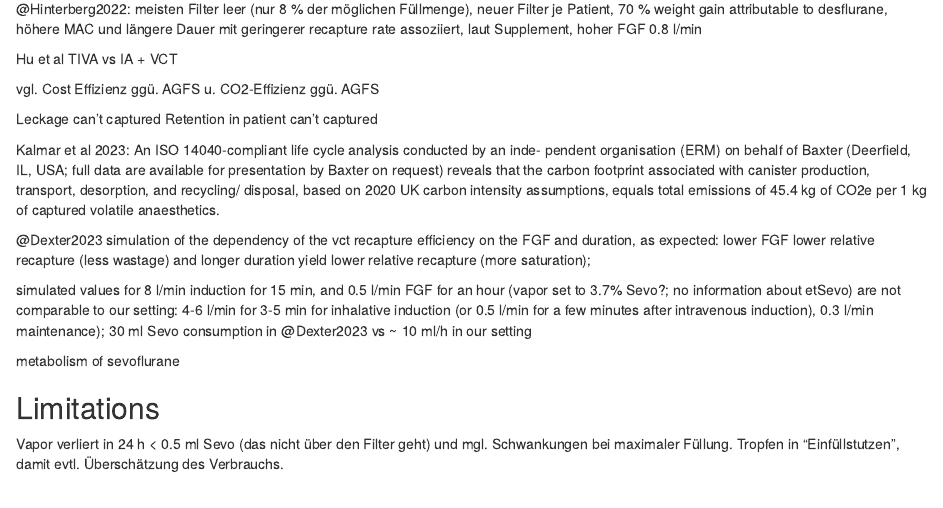
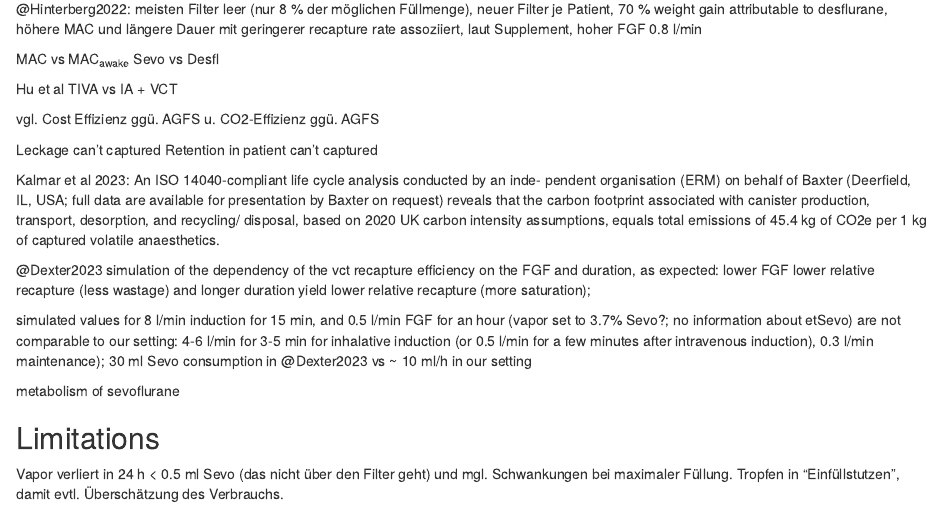
Before and after one commit to umg-minai/vct-or, an R Markdown document (sections/05-discussion.Rmd): the page in a window 1100 px wide, from 70 px down. Rendered offline with R 4.5, knitr and Pandoc, with nearby package versions.

Commit message:
feat: add hint about MAC vs MACawake

```diff
--- a/sections/05-discussion.Rmd
+++ b/sections/05-discussion.Rmd
@@ -1,6 +1,8 @@
 # Discussion
 
 @Hinterberg2022: meisten Filter leer (nur 8 % der möglichen Füllmenge), neuer Filter je Patient, 70 % weight gain attributable to desflurane, höhere MAC und längere Dauer mit geringerer recapture rate assoziiert, laut Supplement, hoher FGF 0.8 l/min
+
+MAC vs MAC~awake~ Sevo vs Desfl
 
 Hu et al TIVA vs IA + VCT
 
```
